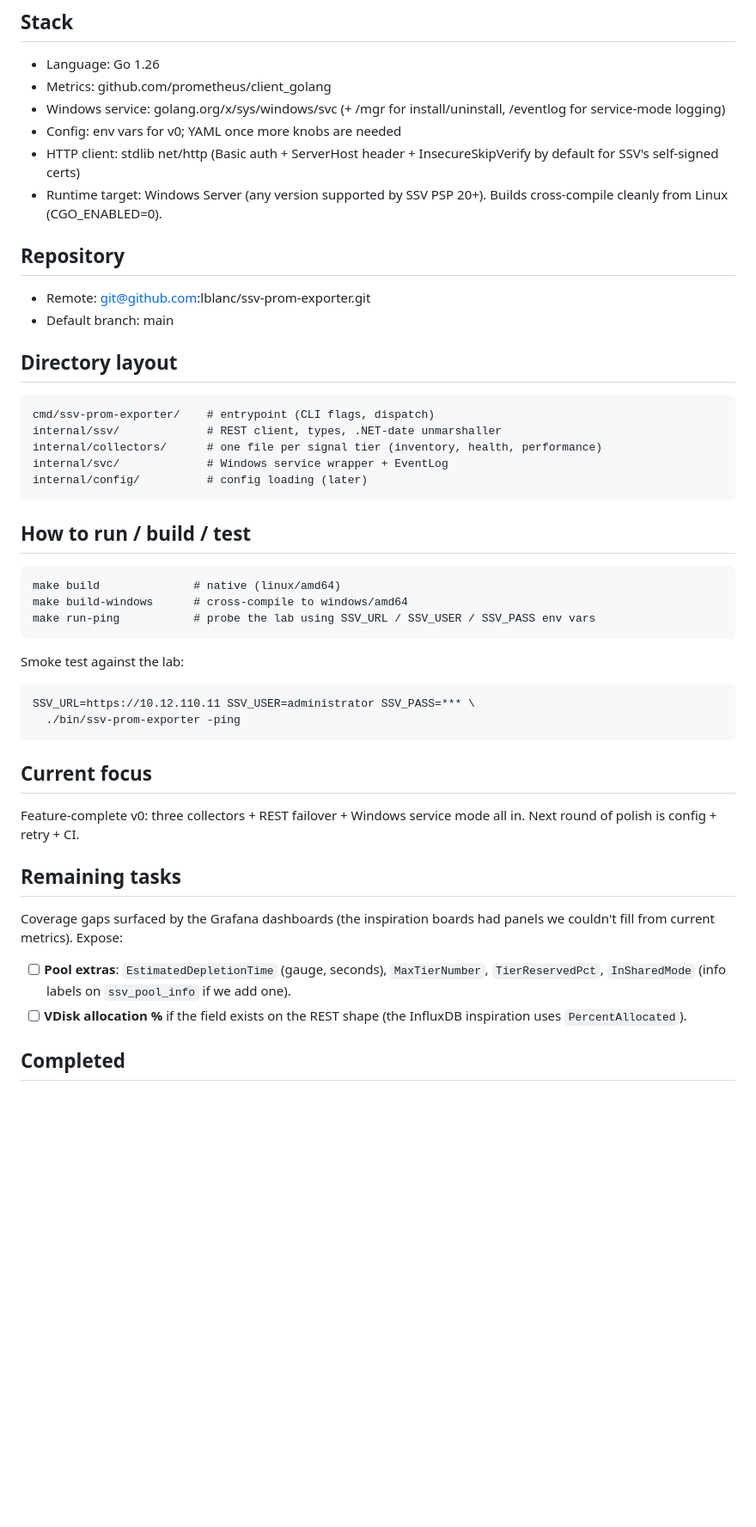
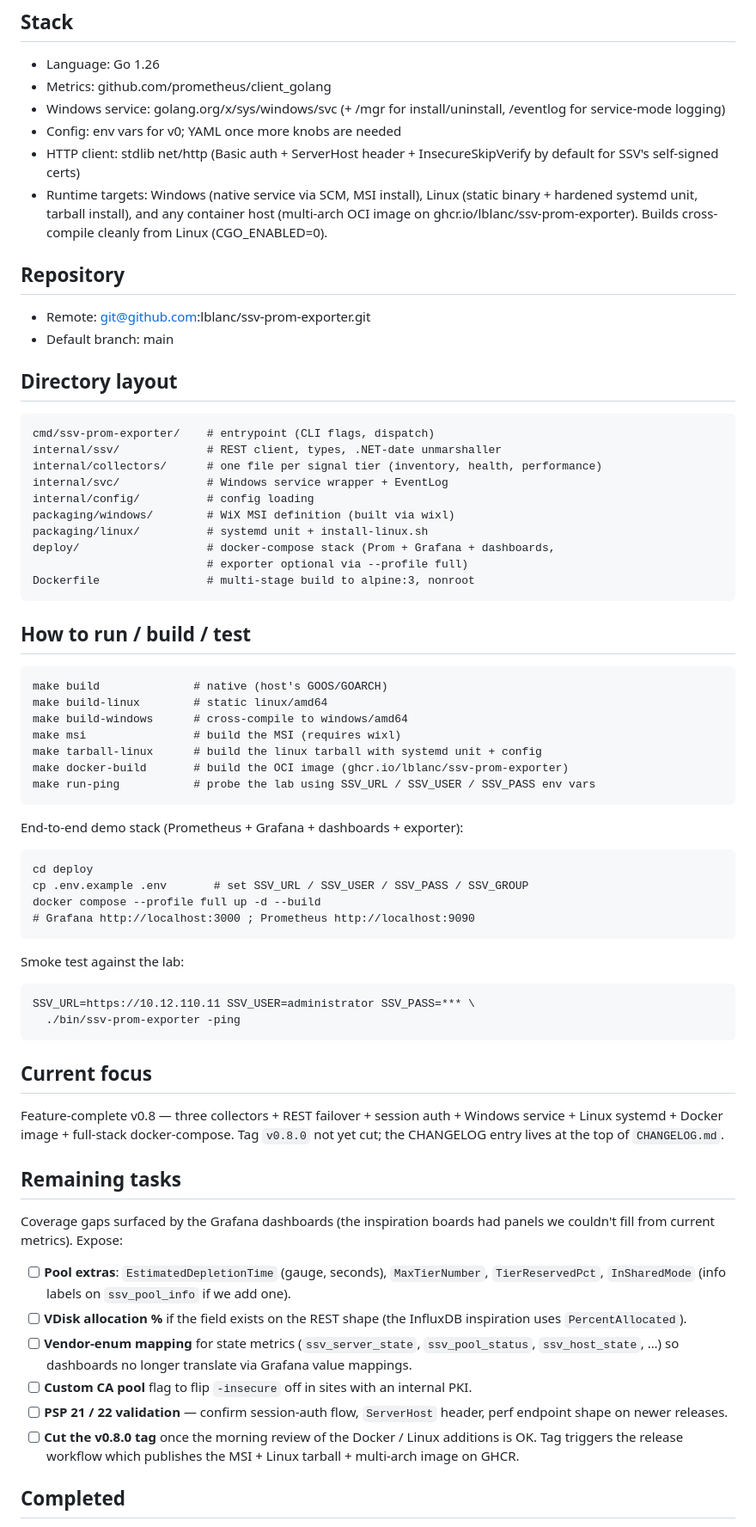
Before and after one commit to lblanc/ssv-prom-exporter, a Markdown page: PROJECT_CONTEXT.md, the part around one of its changes. Shown at 86% size. Drawn GitHub-style; blank space fills up the shorter version.

````diff
--- a/PROJECT_CONTEXT.md
+++ b/PROJECT_CONTEXT.md
@@ -16,8 +16,11 @@ active
 - Config: env vars for v0; YAML once more knobs are needed
 - HTTP client: stdlib net/http (Basic auth + ServerHost header +
   InsecureSkipVerify by default for SSV's self-signed certs)
-- Runtime target: Windows Server (any version supported by SSV PSP 20+).
-  Builds cross-compile cleanly from Linux (CGO_ENABLED=0).
+- Runtime targets: Windows (native service via SCM, MSI install),
+  Linux (static binary + hardened systemd unit, tarball install), and
+  any container host (multi-arch OCI image on
+  ghcr.io/lblanc/ssv-prom-exporter). Builds cross-compile cleanly from
+  Linux (CGO_ENABLED=0).
 
 ## Repository
 - Remote: git@github.com:lblanc/ssv-prom-exporter.git
@@ -29,14 +32,31 @@ cmd/ssv-prom-exporter/    # entrypoint (CLI flags, dispatch)
 internal/ssv/             # REST client, types, .NET-date unmarshaller
 internal/collectors/      # one file per signal tier (inventory, health, performance)
 internal/svc/             # Windows service wrapper + EventLog
-internal/config/          # config loading (later)
+internal/config/          # config loading
+packaging/windows/        # WiX MSI definition (built via wixl)
+packaging/linux/          # systemd unit + install-linux.sh
+deploy/                   # docker-compose stack (Prom + Grafana + dashboards,
+                          # exporter optional via --profile full)
+Dockerfile                # multi-stage build to alpine:3, nonroot
 ```
 
 ## How to run / build / test
 ```
-make build              # native (linux/amd64)
+make build              # native (host's GOOS/GOARCH)
+make build-linux        # static linux/amd64
 make build-windows      # cross-compile to windows/amd64
+make msi                # build the MSI (requires wixl)
+make tarball-linux      # build the linux tarball with systemd unit + config
+make docker-build       # build the OCI image (ghcr.io/lblanc/ssv-prom-exporter)
 make run-ping           # probe the lab using SSV_URL / SSV_USER / SSV_PASS env vars
+```
+
+End-to-end demo stack (Prometheus + Grafana + dashboards + exporter):
+```
+cd deploy
+cp .env.example .env       # set SSV_URL / SSV_USER / SSV_PASS / SSV_GROUP
+docker compose --profile full up -d --build
+# Grafana http://localhost:3000 ; Prometheus http://localhost:9090
 ```
 
 Smoke test against the lab:
@@ -46,8 +66,10 @@ SSV_URL=https://10.12.110.11 SSV_USER=administrator SSV_PASS=*** \
 ```
 
 ## Current focus
-Feature-complete v0: three collectors + REST failover + Windows
-service mode all in. Next round of polish is config + retry + CI.
+Feature-complete v0.8 — three collectors + REST failover + session
+auth + Windows service + Linux systemd + Docker image +
+full-stack docker-compose. Tag `v0.8.0` not yet cut; the
+CHANGELOG entry lives at the top of `CHANGELOG.md`.
 
 ## Remaining tasks
 Coverage gaps surfaced by the Grafana dashboards (the inspiration
@@ -57,6 +79,18 @@ boards had panels we couldn't fill from current metrics). Expose:
       labels on `ssv_pool_info` if we add one).
 - [ ] **VDisk allocation %** if the field exists on the REST shape
       (the InfluxDB inspiration uses `PercentAllocated`).
+- [ ] **Vendor-enum mapping** for state metrics
+      (`ssv_server_state`, `ssv_pool_status`, `ssv_host_state`, …)
+      so dashboards no longer translate via Grafana value
+      mappings.
+- [ ] **Custom CA pool** flag to flip `-insecure` off in sites
+      with an internal PKI.
+- [ ] **PSP 21 / 22 validation** — confirm session-auth flow,
+      `ServerHost` header, perf endpoint shape on newer releases.
+- [ ] **Cut the v0.8.0 tag** once the morning review of the
+      Docker / Linux additions is OK. Tag triggers the release
+      workflow which publishes the MSI + Linux tarball +
+      multi-arch image on GHCR.
 
 ## Completed
 - 2026-05-05 — REST API discovery against PSP 20 lab; all key endpoints
````
Also changed, not shown: other parts of PROJECT_CONTEXT.md (+28 -0 lines).
